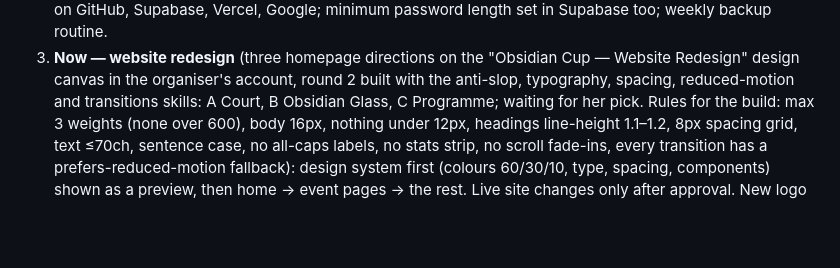
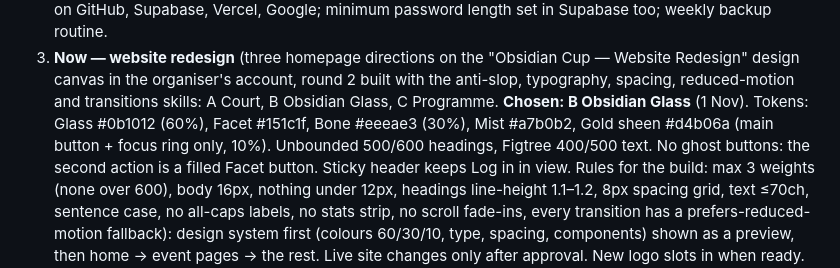
Before and after one commit to ObsidianCup/obsidian-cup, a Markdown page: docs/PLAYER-ACCOUNTS-PLAN.md, the part around the change. GitHub-like rendering; blank space fills up the shorter version.

Commit message:
Plan: redesign direction B chosen, tokens recorded
Co-Authored-By: Claude Opus 5.5 <noreply@anthropic.com>
Claude-Session: https://claude.ai/code/session_01AcP3HnDn4nNY2nec4U8xf4

```diff
--- a/docs/PLAYER-ACCOUNTS-PLAN.md
+++ b/docs/PLAYER-ACCOUNTS-PLAN.md
@@ -126,7 +126,11 @@ project); real player photos only, never AI-made ones of players.
 3. **Now — website redesign** (three homepage directions on the "Obsidian Cup —
    Website Redesign" design canvas in the organiser's account, round 2 built
    with the anti-slop, typography, spacing, reduced-motion and transitions
-   skills: A Court, B Obsidian Glass, C Programme; waiting for her pick.
+   skills: A Court, B Obsidian Glass, C Programme. **Chosen: B Obsidian Glass**
+   (1 Nov). Tokens: Glass #0b1012 (60%), Facet #151c1f, Bone #eeeae3 (30%),
+   Mist #a7b0b2, Gold sheen #d4b06a (main button + focus ring only, 10%).
+   Unbounded 500/600 headings, Figtree 400/500 text. No ghost buttons: the
+   second action is a filled Facet button. Sticky header keeps Log in in view.
    Rules for the build: max 3 weights (none over 600), body 16px, nothing
    under 12px, headings line-height 1.1–1.2, 8px spacing grid, text ≤70ch,
    sentence case, no all-caps labels, no stats strip, no scroll fade-ins,
```
